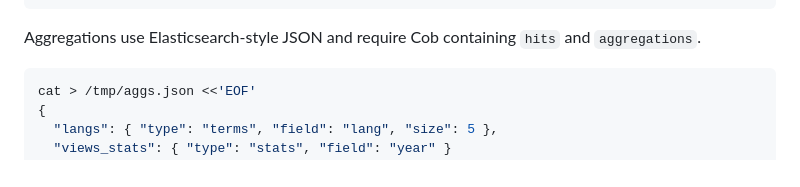
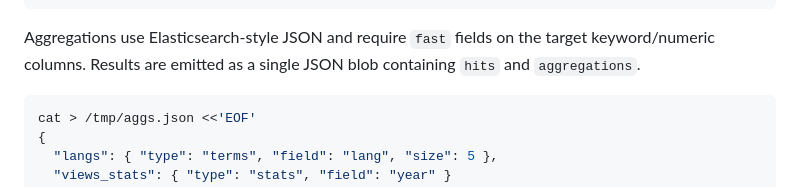
Before and after one commit to davidkelley/searchlite, a Markdown page: README.md, the part around the change. Rendered like a GitHub page.

Commit message:
docs: updated `README.md`
Co-authored-by: Copilot <175728472+Copilot@users.noreply.github.com>

````diff
--- a/README.md
+++ b/README.md
@@ -146,7 +146,7 @@ EOF
 cargo run -p searchlite-cli -- search "$INDEX" --request /tmp/request.json
 ```
 
-Aggregations use Elasticsearch-style JSON and require Cob containing `hits` and `aggregations`.
+Aggregations use Elasticsearch-style JSON and require `fast` fields on the target keyword/numeric columns. Results are emitted as a single JSON blob containing `hits` and `aggregations`.
 
 ```bash
 cat > /tmp/aggs.json <<'EOF'
````
